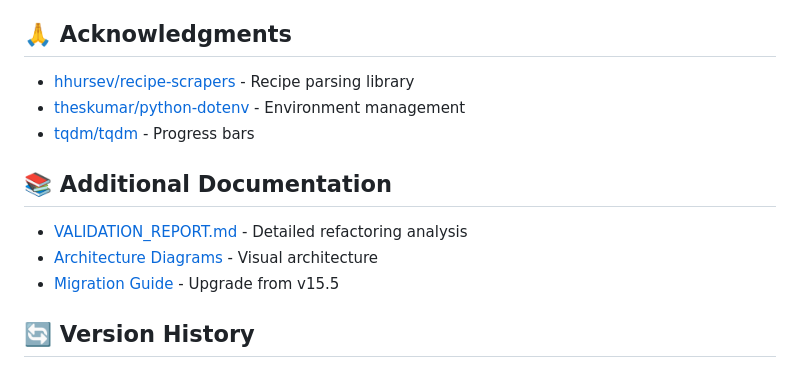
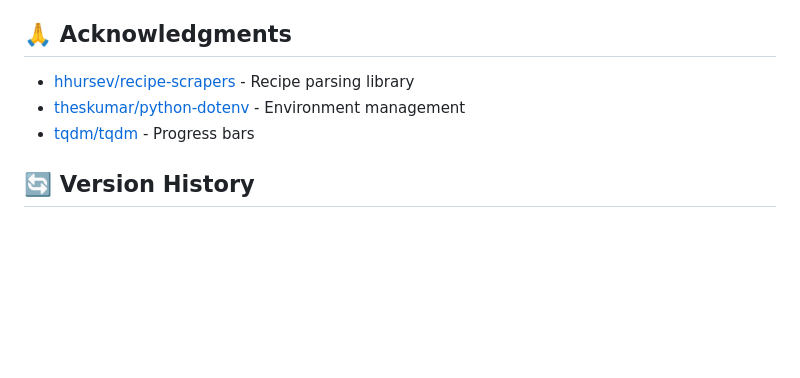
Before and after one commit to wassupluke/recipe-emailer, a Markdown page: README.md, the part around the change. Rendered like a GitHub page; blank space fills up the shorter version.

Commit message:
docs: drop Additional Documentation section (referenced deleted files)

```diff
--- a/README.md
+++ b/README.md
@@ -440,12 +440,6 @@ MIT License - see LICENSE file
 - [theskumar/python-dotenv](https://github.com/theskumar/python-dotenv) - Environment management
 - [tqdm/tqdm](https://github.com/tqdm/tqdm) - Progress bars
 
-## 📚 Additional Documentation
-
-- [VALIDATION_REPORT.md](VALIDATION_REPORT.md) - Detailed refactoring analysis
-- [Architecture Diagrams](VALIDATION_REPORT.md#architecture-transformation) - Visual architecture
-- [Migration Guide](VALIDATION_REPORT.md#migration-path) - Upgrade from v15.5
-
 ## 🔄 Version History
 
 ### v17.0.0 (2026) - Feature additions
```
